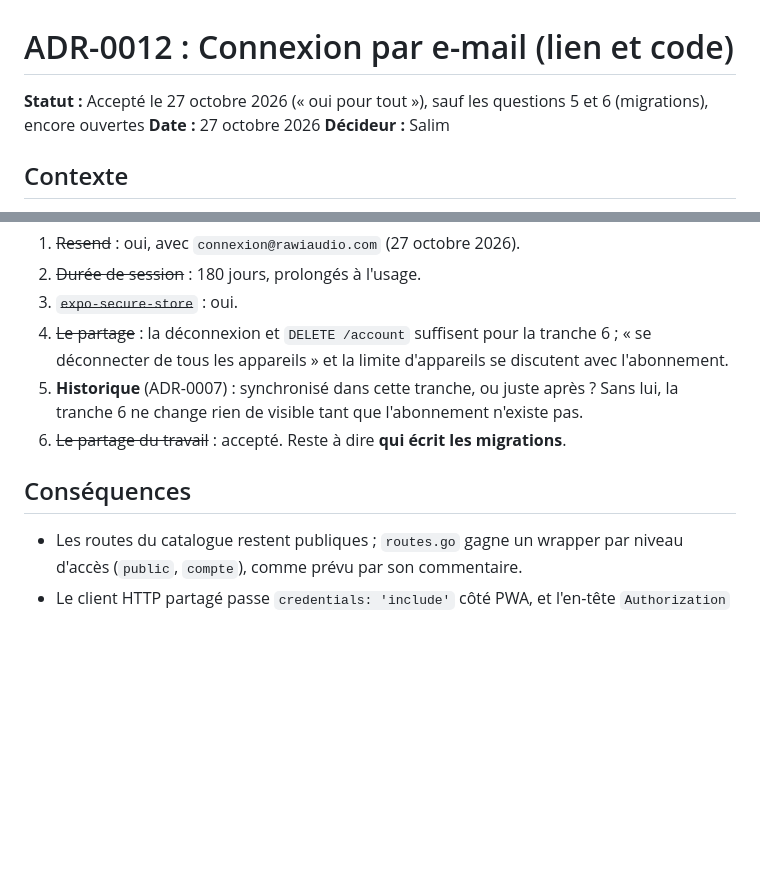
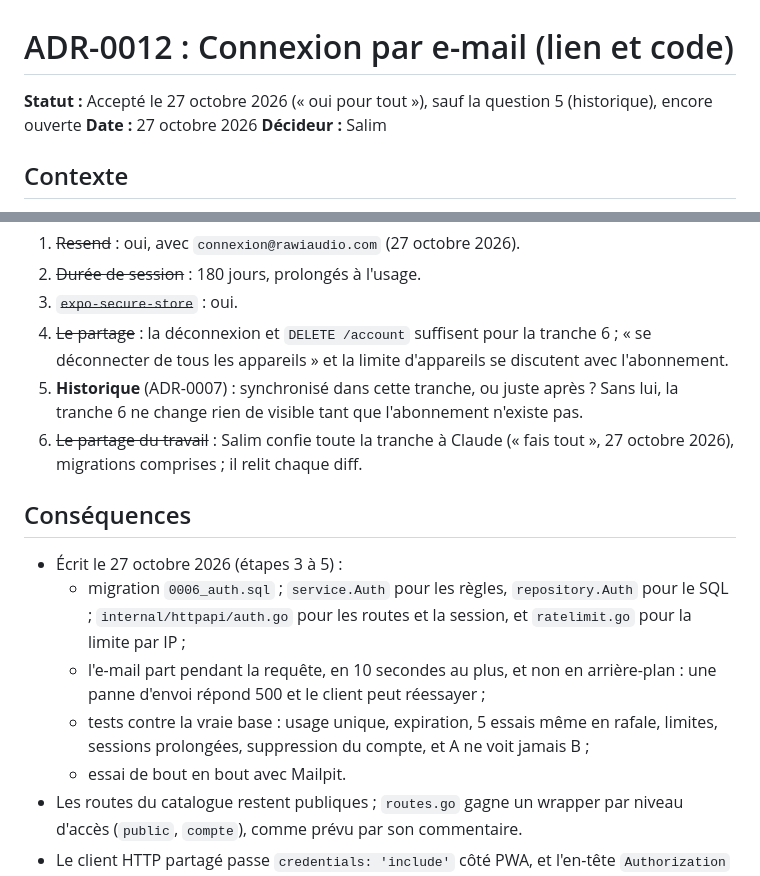
Before and after one commit to sasalilime/rawiaudio-app, a Markdown page: docs/adr/0012-connexion.md, 2 parts joined by grey strips. Rendered like a GitHub page; blank space fills up the shorter version.

Commit message:
docs(adr): connexion écrite (ADR-0012)

```diff
--- a/docs/adr/0012-connexion.md
+++ b/docs/adr/0012-connexion.md
@@ -1,6 +1,6 @@
 # ADR-0012 : Connexion par e-mail (lien et code)
 
-**Statut :** Accepté le 27 octobre 2026 (« oui pour tout »), sauf les questions 5 et 6 (migrations), encore ouvertes
+**Statut :** Accepté le 27 octobre 2026 (« oui pour tout »), sauf la question 5 (historique), encore ouverte
 **Date :** 27 octobre 2026
 **Décideur :** Salim
 
@@ -89,9 +89,14 @@ sessions       (token_hash PRIMARY KEY, account_id → accounts ON DELETE CASCAD
 3. ~~`expo-secure-store`~~ : oui.
 4. ~~Le partage~~ : la déconnexion et `DELETE /account` suffisent pour la tranche 6 ; « se déconnecter de tous les appareils » et la limite d'appareils se discutent avec l'abonnement.
 5. **Historique** (ADR-0007) : synchronisé dans cette tranche, ou juste après ? Sans lui, la tranche 6 ne change rien de visible tant que l'abonnement n'existe pas.
-6. ~~Le partage du travail~~ : accepté. Reste à dire **qui écrit les migrations**.
+6. ~~Le partage du travail~~ : Salim confie toute la tranche à Claude (« fais tout », 27 octobre 2026), migrations comprises ; il relit chaque diff.
 
 ## Conséquences
+- Écrit le 27 octobre 2026 (étapes 3 à 5) :
+  - migration `0006_auth.sql` ; `service.Auth` pour les règles, `repository.Auth` pour le SQL ; `internal/httpapi/auth.go` pour les routes et la session, et `ratelimit.go` pour la limite par IP ;
+  - l'e-mail part pendant la requête, en 10 secondes au plus, et non en arrière-plan : une panne d'envoi répond 500 et le client peut réessayer ;
+  - tests contre la vraie base : usage unique, expiration, 5 essais même en rafale, limites, sessions prolongées, suppression du compte, et A ne voit jamais B ;
+  - essai de bout en bout avec Mailpit.
 - Les routes du catalogue restent publiques ; `routes.go` gagne un wrapper par niveau d'accès (`public`, `compte`), comme prévu par son commentaire.
 - Le client HTTP partagé passe `credentials: 'include'` côté PWA, et l'en-tête `Authorization` côté app.
 - Le CORS accepte `POST` et `DELETE`, les en-têtes `Content-Type` et `Authorization`, et les cookies, pour l'origine de la PWA seulement.
```
